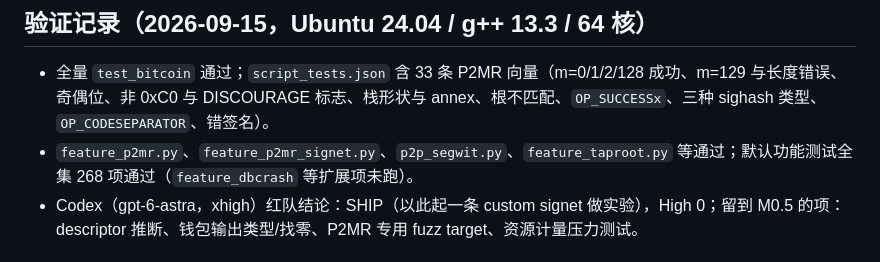
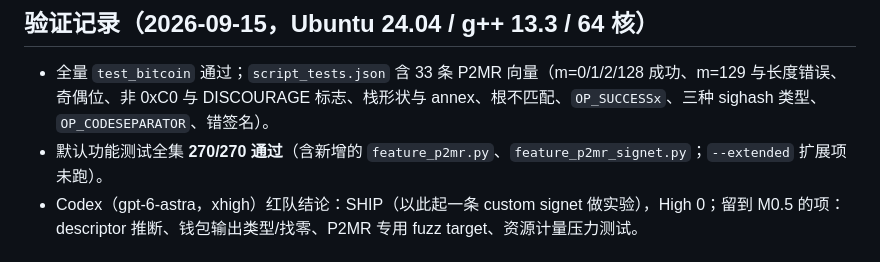
Before and after one commit to duncan0k/bitcoin-p2mr-patches, a Markdown page: README.md, the part around the change. Rendered like a GitHub page.

Commit message:
README: final regression numbers

```diff
--- a/README.md
+++ b/README.md
@@ -55,7 +55,7 @@ build/test/functional/test_runner.py -j8 feature_p2mr feature_p2mr_signet p2p_se
 ## 验证记录（2026-09-15，Ubuntu 24.04 / g++ 13.3 / 64 核）
 
 - 全量 `test_bitcoin` 通过；`script_tests.json` 含 33 条 P2MR 向量（m=0/1/2/128 成功、m=129 与长度错误、奇偶位、非 0xC0 与 DISCOURAGE 标志、栈形状与 annex、根不匹配、`OP_SUCCESSx`、三种 sighash 类型、`OP_CODESEPARATOR`、错签名）。
-- `feature_p2mr.py`、`feature_p2mr_signet.py`、`p2p_segwit.py`、`feature_taproot.py` 等通过；默认功能测试全集 268 项通过（`feature_dbcrash` 等扩展项未跑）。
+- 默认功能测试全集 **270/270 通过**（含新增的 `feature_p2mr.py`、`feature_p2mr_signet.py`；`--extended` 扩展项未跑）。
 - Codex（gpt-6-astra，xhigh）红队结论：SHIP（以此起一条 custom signet 做实验），High 0；留到 M0.5 的项：descriptor 推断、钱包输出类型/找零、P2MR 专用 fuzz target、资源计量压力测试。
 
 ## 不做 / 不能说
```
